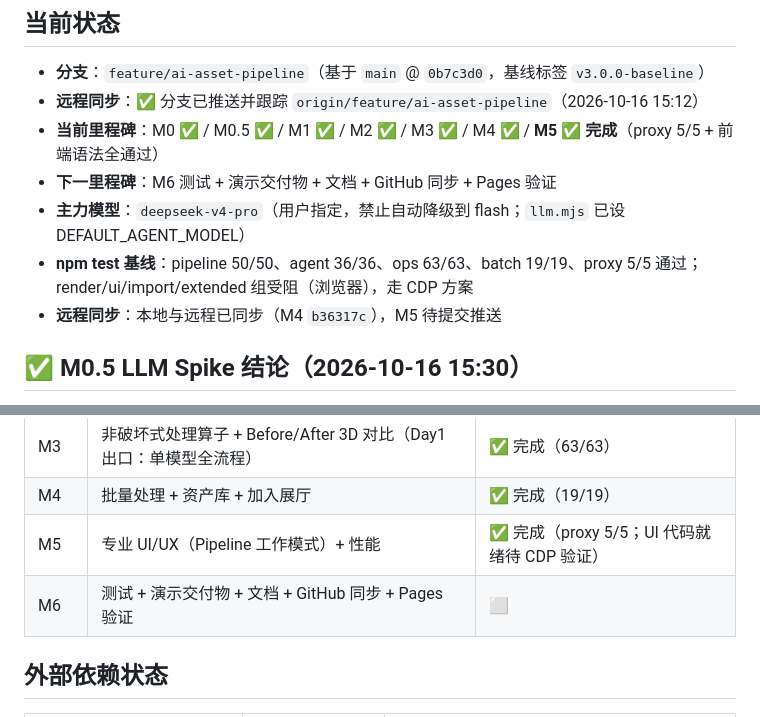
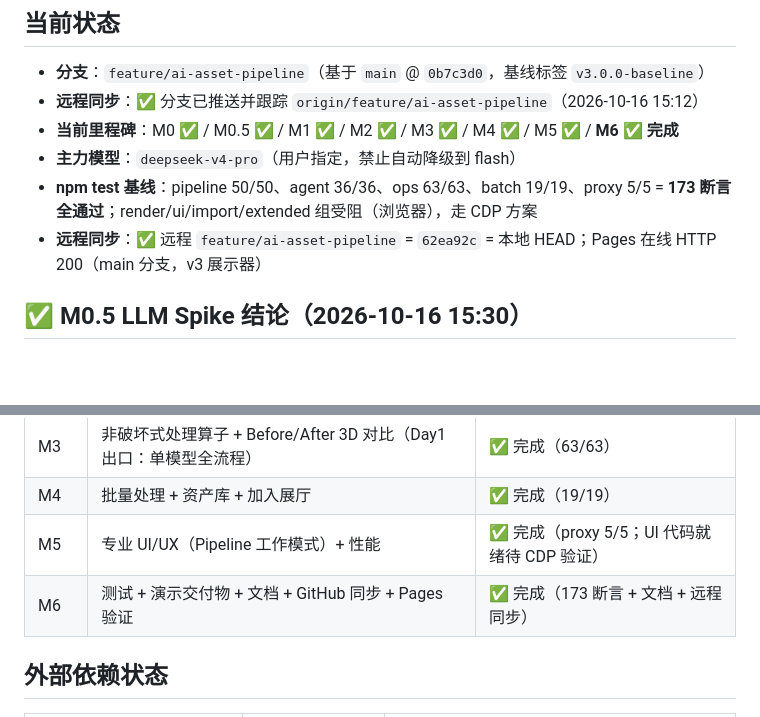
Before and after one commit to a15876577124-alt/FORMA-3D-Viewer-v3, a Markdown page: TASK_STATE.md, 2 parts joined by grey strips. Drawn GitHub-style; blank space fills up the shorter version.

Commit message:
docs(m6): 最终交付报告 + TASK_STATE 收尾
- docs/DELIVERY-REPORT.md：十项交付核对 + 173 断言 + 诚实标注未完成项
- TASK_STATE.md：M6 完成，里程碑清单全部 ✅

远程 feature/ai-asset-pipeline = 62ea92c = 本地 HEAD；Pages 在线 200。

```diff
--- a/TASK_STATE.md
+++ b/TASK_STATE.md
@@ -7,11 +7,10 @@
 
 - **分支**：`feature/ai-asset-pipeline`（基于 `main` @ `0b7c3d0`，基线标签 `v3.0.0-baseline`）
 - **远程同步**：✅ 分支已推送并跟踪 `origin/feature/ai-asset-pipeline`（2026-10-16 15:12）
-- **当前里程碑**：M0 ✅ / M0.5 ✅ / M1 ✅ / M2 ✅ / M3 ✅ / M4 ✅ / **M5 ✅ 完成**（proxy 5/5 + 前端语法全通过）
-- **下一里程碑**：M6 测试 + 演示交付物 + 文档 + GitHub 同步 + Pages 验证
-- **主力模型**：`deepseek-v4-pro`（用户指定，禁止自动降级到 flash；`llm.mjs` 已设 DEFAULT_AGENT_MODEL）
-- **npm test 基线**：pipeline 50/50、agent 36/36、ops 63/63、batch 19/19、proxy 5/5 通过；render/ui/import/extended 组受阻（浏览器），走 CDP 方案
-- **远程同步**：本地与远程已同步（M4 `b36317c`），M5 待提交推送
+- **当前里程碑**：M0 ✅ / M0.5 ✅ / M1 ✅ / M2 ✅ / M3 ✅ / M4 ✅ / M5 ✅ / **M6 ✅ 完成**
+- **主力模型**：`deepseek-v4-pro`（用户指定，禁止自动降级到 flash）
+- **npm test 基线**：pipeline 50/50、agent 36/36、ops 63/63、batch 19/19、proxy 5/5 = **173 断言全通过**；render/ui/import/extended 组受阻（浏览器），走 CDP 方案
+- **远程同步**：✅ 远程 `feature/ai-asset-pipeline` = `62ea92c` = 本地 HEAD；Pages 在线 HTTP 200（main 分支，v3 展示器）
 
 ## ✅ M0.5 LLM Spike 结论（2026-10-16 15:30）
 
@@ -157,7 +156,7 @@
 | M3 | 非破坏式处理算子 + Before/After 3D 对比（Day1 出口：单模型全流程） | ✅ 完成（63/63） |
 | M4 | 批量处理 + 资产库 + 加入展厅 | ✅ 完成（19/19） |
 | M5 | 专业 UI/UX（Pipeline 工作模式）+ 性能 | ✅ 完成（proxy 5/5；UI 代码就绪待 CDP 验证） |
-| M6 | 测试 + 演示交付物 + 文档 + GitHub 同步 + Pages 验证 | ⬜ |
+| M6 | 测试 + 演示交付物 + 文档 + GitHub 同步 + Pages 验证 | ✅ 完成（173 断言 + 文档 + 远程同步） |
 
 ## 外部依赖状态
 
```
Also changed, not shown: docs/DELIVERY-REPORT.md (added, +55 -0 lines).
